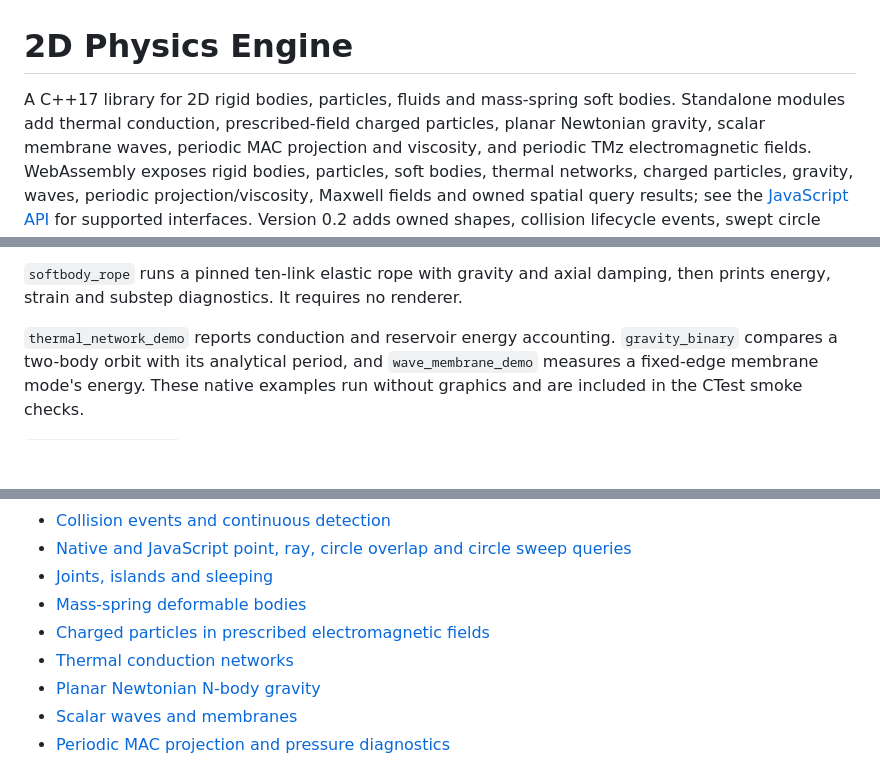
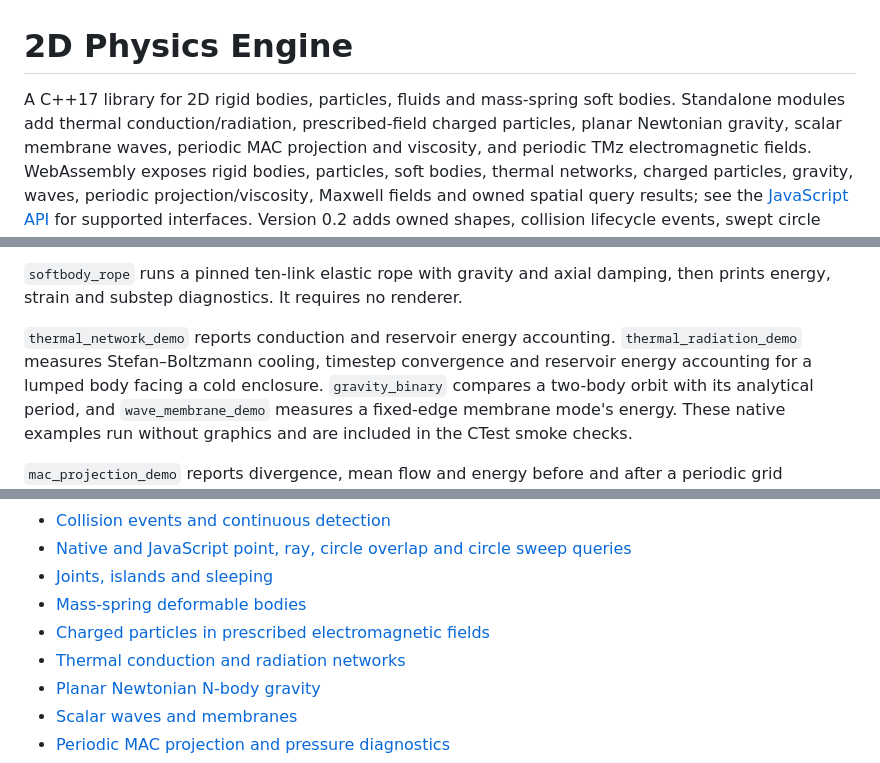
Before and after one commit to joaocarloscruz/2d-physicsengine, a Markdown page: README.md, 3 parts joined by grey strips. Drawn GitHub-style; blank space fills up the shorter version.

Commit message:
docs(thermal): describe validated radiative exchange and scope

```diff
--- a/README.md
+++ b/README.md
@@ -1,7 +1,7 @@
 # 2D Physics Engine
 
 A C++17 library for 2D rigid bodies, particles, fluids and mass-spring soft bodies.
-Standalone modules add thermal conduction, prescribed-field charged particles,
+Standalone modules add thermal conduction/radiation, prescribed-field charged particles,
 planar Newtonian gravity, scalar membrane waves, periodic MAC projection and
 viscosity, and periodic TMz electromagnetic fields.
 WebAssembly exposes rigid bodies, particles, soft bodies, thermal networks,
@@ -85,6 +85,8 @@ claim of superiority across all fluid scenes.
 then prints energy, strain and substep diagnostics. It requires no renderer.
 
 `thermal_network_demo` reports conduction and reservoir energy accounting.
+`thermal_radiation_demo` measures Stefan–Boltzmann cooling, timestep convergence
+and reservoir energy accounting for a lumped body facing a cold enclosure.
 `gravity_binary` compares a two-body orbit with its analytical period, and
 `wave_membrane_demo` measures a fixed-edge membrane mode's energy. These native
 examples run without graphics and are included in the CTest smoke checks.
@@ -109,7 +111,7 @@ finite output includes substantial stack drift in difficult configurations.
 - [Joints, islands and sleeping](docs/joints-and-sleeping.md)
 - [Mass-spring deformable bodies](docs/soft-bodies.md)
 - [Charged particles in prescribed electromagnetic fields](docs/electromagnetic-particles.md)
-- [Thermal conduction networks](docs/thermal-networks.md)
+- [Thermal conduction and radiation networks](docs/thermal-networks.md)
 - [Planar Newtonian N-body gravity](docs/nbody-gravity.md)
 - [Scalar waves and membranes](docs/wave-membranes.md)
 - [Periodic MAC projection and pressure diagnostics](docs/periodic-mac-projection.md)
```
Also changed, not shown: docs/architecture.md (+4 -2 lines), docs/physics-capabilities.md (+1 -1 lines).
